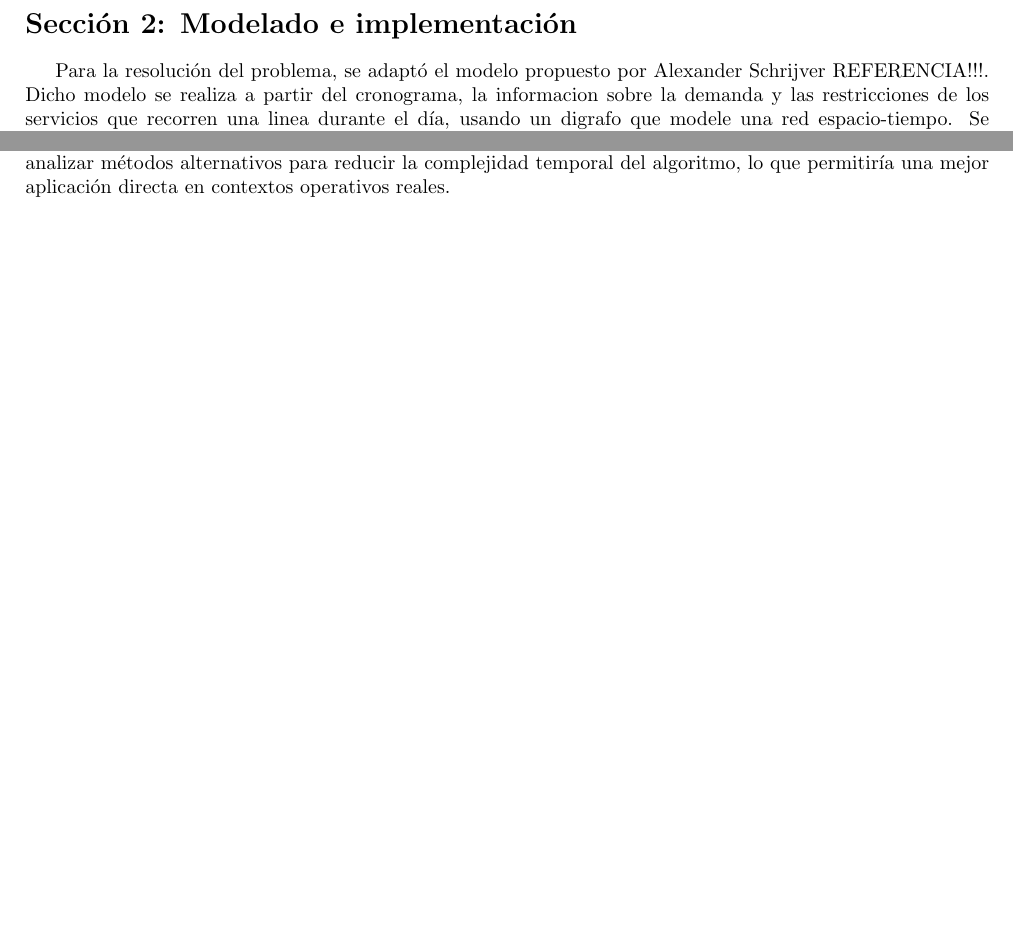
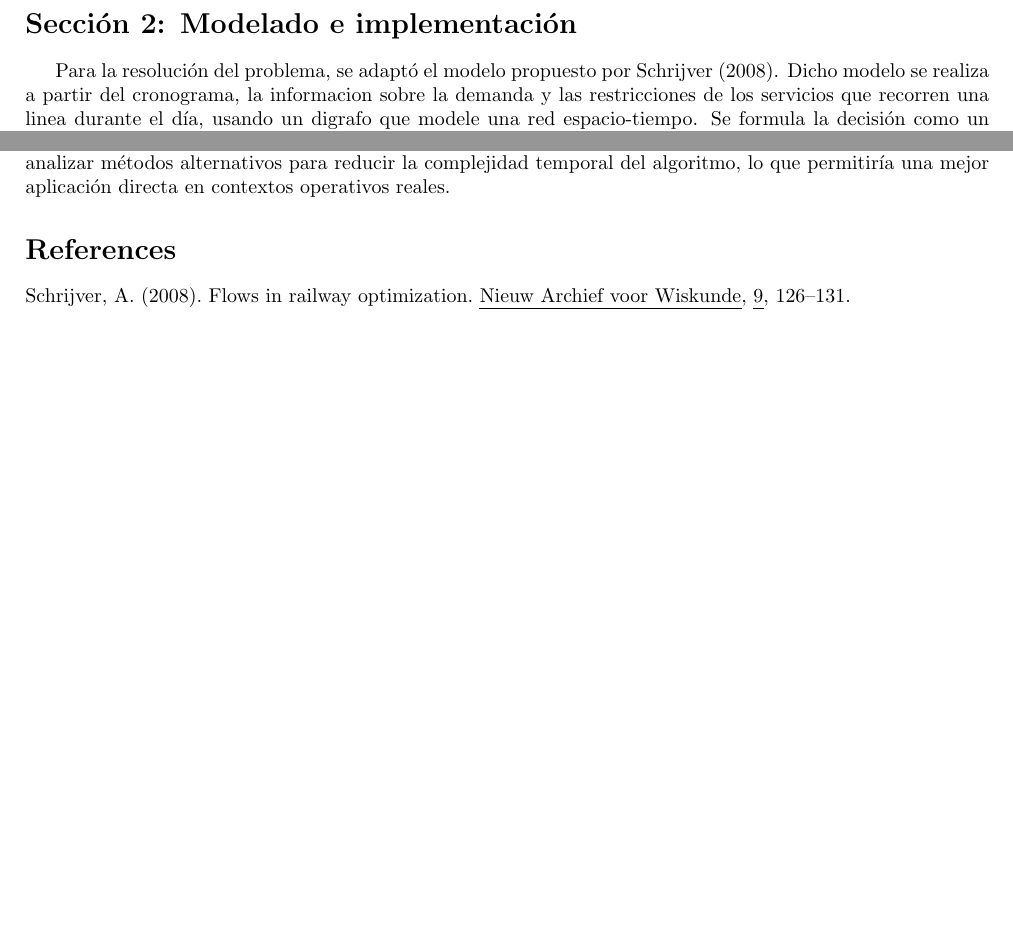
Before and after one commit to Dafydd8/TDV---tp2, a LaTeX document (experimentacion_e_informe/Informe.tex, which reads experimentacion_e_informe/bibliografia.bib): two parts of pages 2 and 12 of 12, joined at a grey line, cut so that both start at the same text. Compiled offline with pdfLaTeX.

Commit message:
bibliografia

```diff
--- a/experimentacion_e_informe/Informe.tex
+++ b/experimentacion_e_informe/Informe.tex
@@ -6,6 +6,8 @@
 \usepackage{indentfirst}
 \usepackage{graphicx}
 \usepackage{float}
+\usepackage[backend=biber,style=apa]{biblatex}
+\addbibresource{bibliografia.bib}
 
 \geometry{
     a4paper,
@@ -55,7 +57,7 @@ Se toma una versión simplificada con las siguientes consideraciones:
 \end{itemize}
 
 \section*{Sección 2: Modelado e implementación}
-Para la resolución del problema, se adaptó  el modelo propuesto por Alexander Schrijver REFERENCIA!!!. Dicho modelo se realiza a partir del cronograma, la informacion sobre la demanda y las restricciones de los servicios que recorren una linea durante el día, usando un digrafo que modele una red espacio-tiempo. Se formula la decisión como un problema de Circulación sobre la red que se reduce a un problema de Flujo de Costo Mínimo y se resuleve utilizando algoritmos de flujo. Tanto para la construcción de la red como para los algoritmos de flujo se utilizó la librería $NetworkX$ de Python.
+Para la resolución del problema, se adaptó  el modelo propuesto por \textcite{schrijver}. Dicho modelo se realiza a partir del cronograma, la informacion sobre la demanda y las restricciones de los servicios que recorren una linea durante el día, usando un digrafo que modele una red espacio-tiempo. Se formula la decisión como un problema de Circulación sobre la red que se reduce a un problema de Flujo de Costo Mínimo y se resuleve utilizando algoritmos de flujo. Tanto para la construcción de la red como para los algoritmos de flujo se utilizó la librería $NetworkX$ de Python.
 
 \subsection*{Creación del Grafo}
 
@@ -398,4 +400,6 @@ A pesar de los resultados positivos, el estudio presenta algunas limitaciones. L
 
 En futuros trabajos, sería interesante explorar la inclusión de eventos intermedios adicionales y considerar variaciones en la capacidad del material rodante para reflejar mejor las condiciones reales. También se podrían analizar métodos alternativos para reducir la complejidad temporal del algoritmo, lo que permitiría una mejor aplicación directa en contextos operativos reales.
 
+\printbibliography
+
 \end{document}
--- /dev/null
+++ b/experimentacion_e_informe/bibliografia.bib
@@ -0,0 +1,8 @@
+@article{schrijver,
+  author  = {Alexander Schrijver},
+  title   = {Flows in railway optimization},
+  journal = {Nieuw Archief voor Wiskunde},
+  year    = {2008},
+  volume  = {9},
+  pages   = {126--131}
+}
```
Also changed, not shown: experimentacion_e_informe/Informe.pdf.
